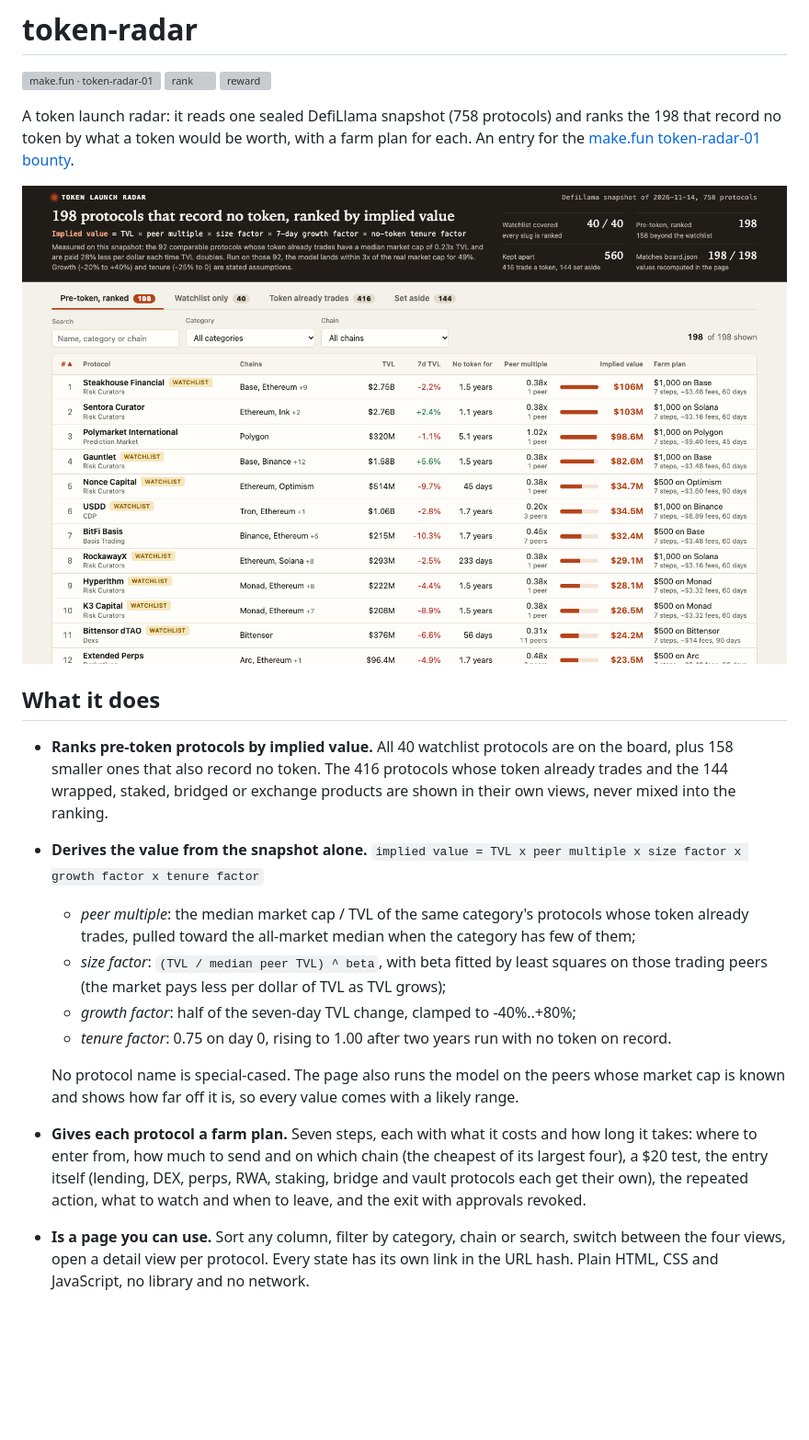
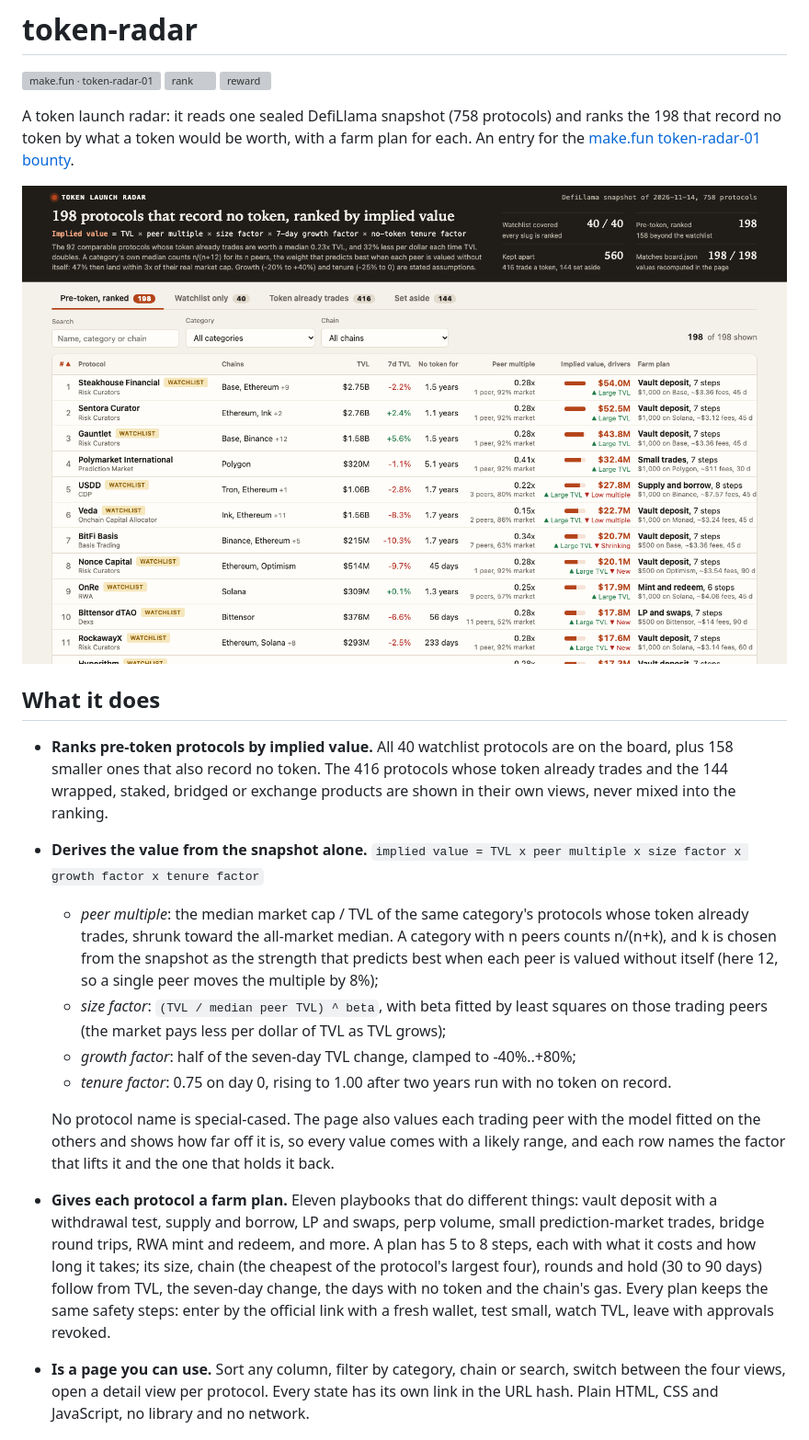
Before and after one commit to keigorou1999-arch-ai/token-radar, a Markdown page: README.md, the part around one of its changes. Shown at 92% size. Rendered like a GitHub page; pictures changed too: screenshots/1-board.png; blank space fills up the shorter version; grey boxes are pictures that could not be loaded.

```diff
--- a/README.md
+++ b/README.md
@@ -12,13 +12,13 @@ A token launch radar: it reads one sealed DefiLlama snapshot (758 protocols) and
 
 - **Ranks pre-token protocols by implied value.** All 40 watchlist protocols are on the board, plus 158 smaller ones that also record no token. The 416 protocols whose token already trades and the 144 wrapped, staked, bridged or exchange products are shown in their own views, never mixed into the ranking.
 - **Derives the value from the snapshot alone.** `implied value = TVL x peer multiple x size factor x growth factor x tenure factor`
-  - *peer multiple*: the median market cap / TVL of the same category's protocols whose token already trades, pulled toward the all-market median when the category has few of them;
+  - *peer multiple*: the median market cap / TVL of the same category's protocols whose token already trades, shrunk toward the all-market median. A category with n peers counts n/(n+k), and k is chosen from the snapshot as the strength that predicts best when each peer is valued without itself (here 12, so a single peer moves the multiple by 8%);
   - *size factor*: `(TVL / median peer TVL) ^ beta`, with beta fitted by least squares on those trading peers (the market pays less per dollar of TVL as TVL grows);
   - *growth factor*: half of the seven-day TVL change, clamped to -40%..+80%;
   - *tenure factor*: 0.75 on day 0, rising to 1.00 after two years run with no token on record.
 
-  No protocol name is special-cased. The page also runs the model on the peers whose market cap is known and shows how far off it is, so every value comes with a likely range.
-- **Gives each protocol a farm plan.** Seven steps, each with what it costs and how long it takes: where to enter from, how much to send and on which chain (the cheapest of its largest four), a $20 test, the entry itself (lending, DEX, perps, RWA, staking, bridge and vault protocols each get their own), the repeated action, what to watch and when to leave, and the exit with approvals revoked.
+  No protocol name is special-cased. The page also values each trading peer with the model fitted on the others and shows how far off it is, so every value comes with a likely range, and each row names the factor that lifts it and the one that holds it back.
+- **Gives each protocol a farm plan.** Eleven playbooks that do different things: vault deposit with a withdrawal test, supply and borrow, LP and swaps, perp volume, small prediction-market trades, bridge round trips, RWA mint and redeem, and more. A plan has 5 to 8 steps, each with what it costs and how long it takes; its size, chain (the cheapest of the protocol's largest four), rounds and hold (30 to 90 days) follow from TVL, the seven-day change, the days with no token and the chain's gas. Every plan keeps the same safety steps: enter by the official link with a fresh wallet, test small, watch TVL, leave with approvals revoked.
 - **Is a page you can use.** Sort any column, filter by category, chain or search, switch between the four views, open a detail view per protocol. Every state has its own link in the URL hash. Plain HTML, CSS and JavaScript, no library and no network.
 
 ## How it is laid out
```
Also changed, not shown: other parts of README.md (+3 -3 lines), screenshots/2-detail.png, screenshots/3-filtered.png, screenshots/4-token-trades.png (deleted), 8 other files.
